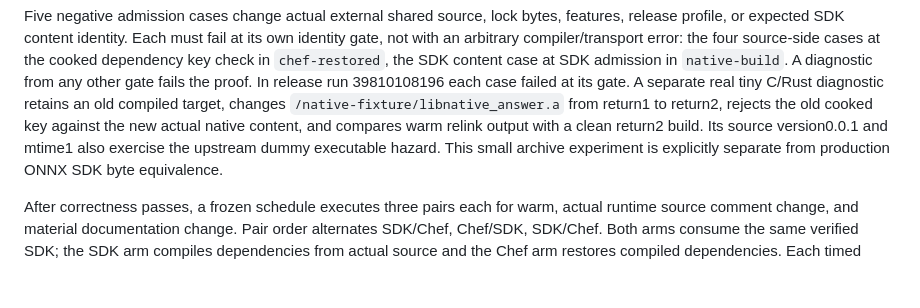
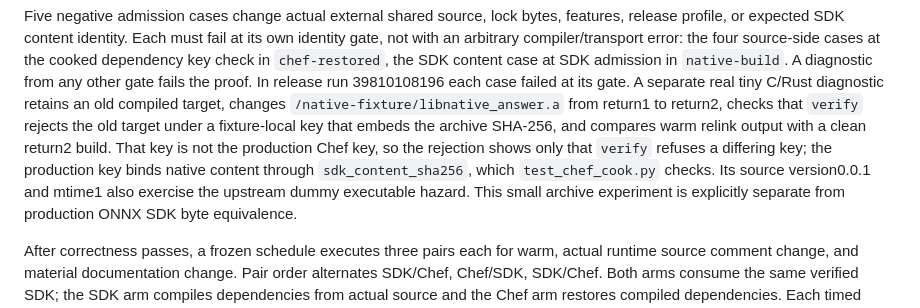
Before and after one commit to somehowchris/tika-indra-ocr-client, a Markdown page: evaluation/build-cost/CHEF-COOK.md, the part around the change. GitHub-like rendering; blank space fills up the shorter version.

Commit message:
docs(build-cost): describe the native-archive fixture's key as fixture-local
CHEF-COOK.md said the tiny C/Rust fixture "rejects the old cooked key
against the new actual native content", which reads as the production
Chef key. chef-native-fixture.py builds its own key from a contract that
embeds the archive's SHA-256 and never calls chef-artifact.py key, so its
old and new keys differ by construction and the rejection only shows that
verify refuses a differing key. Dropping sdk_content_sha256 from the
production key would leave the fixture passing.

The paragraph now says what the fixture checks and points to the test
that covers the production binding (test_chef_cook.py asserts that a
changed SDK content file at the same path changes the dependency key).
The warm-relink and clean-rebuild half is unchanged and remains a real
compilation check.

```diff
--- a/evaluation/build-cost/CHEF-COOK.md
+++ b/evaluation/build-cost/CHEF-COOK.md
@@ -71,9 +71,12 @@ source-side cases at the cooked dependency key check in `chef-restored`, the SDK
 content case at SDK admission in `native-build`. A diagnostic from any other
 gate fails the proof. In release run 39810108196 each case failed at its gate.
 A separate real tiny C/Rust diagnostic retains an old compiled target, changes
-`/native-fixture/libnative_answer.a` from return1 to return2, rejects the old
-cooked key against the new actual native content, and compares warm relink output
-with a clean return2 build. Its source version0.0.1 and mtime1 also exercise the
+`/native-fixture/libnative_answer.a` from return1 to return2, checks that
+`verify` rejects the old target under a fixture-local key that embeds the archive
+SHA-256, and compares warm relink output with a clean return2 build. That key is
+not the production Chef key, so the rejection shows only that `verify` refuses a
+differing key; the production key binds native content through
+`sdk_content_sha256`, which `test_chef_cook.py` checks. Its source version0.0.1 and mtime1 also exercise the
 upstream dummy executable hazard. This small archive experiment is explicitly
 separate from production ONNX SDK byte equivalence.
 
```
